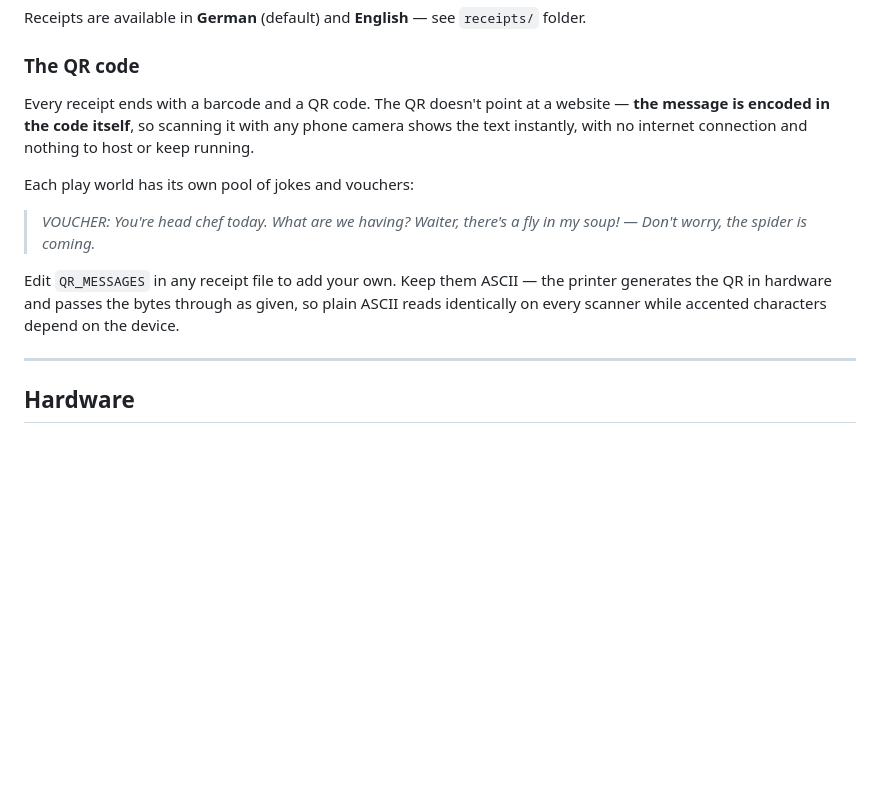
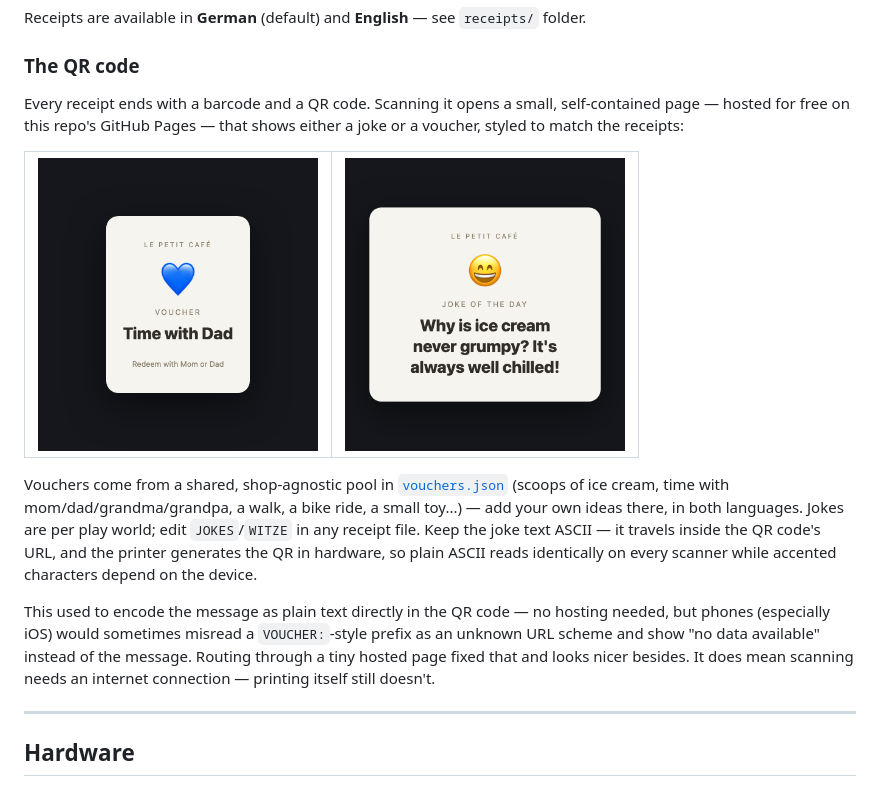
Before and after one commit to Nuenni/LePetitCafe, a Markdown page: README.md, the part around the change. Rendered like a GitHub page; pictures changed too: docs/joke-example.png (added), docs/voucher-example.png (added); blank space fills up the shorter version.

```diff
--- a/README.md
+++ b/README.md
@@ -53,14 +53,18 @@ Receipts are available in **German** (default) and **English** — see `receipts
 
 ### The QR code
 
-Every receipt ends with a barcode and a QR code. The QR doesn't point at a website — **the message is encoded in the code itself**, so scanning it with any phone camera shows the text instantly, with no internet connection and nothing to host or keep running.
+Every receipt ends with a barcode and a QR code. Scanning it opens a small, self-contained page — hosted for free on this repo's GitHub Pages — that shows either a joke or a voucher, styled to match the receipts:
 
-Each play world has its own pool of jokes and vouchers:
+<table>
+<tr>
+<td width="50%" align="center"><img src="docs/voucher-example.png" alt="Voucher example: Time with Dad" width="280"></td>
+<td width="50%" align="center"><img src="docs/joke-example.png" alt="Joke example: Why is ice cream never grumpy?" width="280"></td>
+</tr>
+</table>
 
-> *VOUCHER: You're head chef today. What are we having?*
-> *Waiter, there's a fly in my soup! — Don't worry, the spider is coming.*
+Vouchers come from a shared, shop-agnostic pool in [`vouchers.json`](vouchers.json) (scoops of ice cream, time with mom/dad/grandma/grandpa, a walk, a bike ride, a small toy...) — add your own ideas there, in both languages. Jokes are per play world; edit `JOKES`/`WITZE` in any receipt file. Keep the joke text ASCII — it travels inside the QR code's URL, and the printer generates the QR in hardware, so plain ASCII reads identically on every scanner while accented characters depend on the device.
 
-Edit `QR_MESSAGES` in any receipt file to add your own. Keep them ASCII — the printer generates the QR in hardware and passes the bytes through as given, so plain ASCII reads identically on every scanner while accented characters depend on the device.
+This used to encode the message as plain text directly in the QR code — no hosting needed, but phones (especially iOS) would sometimes misread a `VOUCHER:`-style prefix as an unknown URL scheme and show "no data available" instead of the message. Routing through a tiny hosted page fixed that and looks nicer besides. It does mean scanning needs an internet connection — printing itself still doesn't.
 
 ---
 
```
Also changed, not shown: 4 other files.
